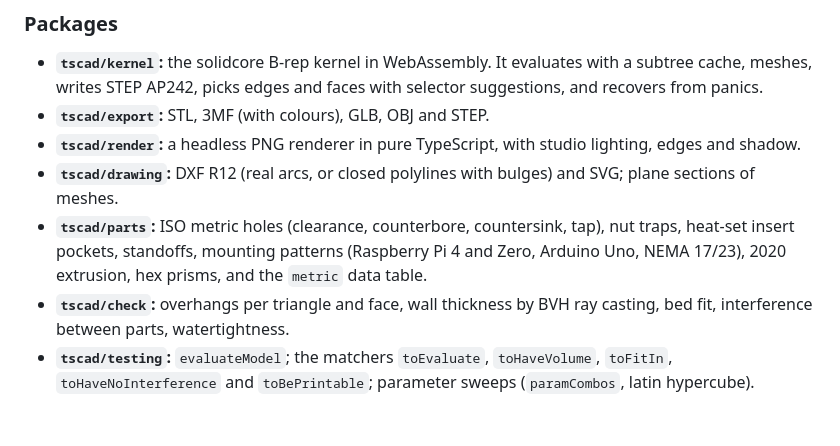
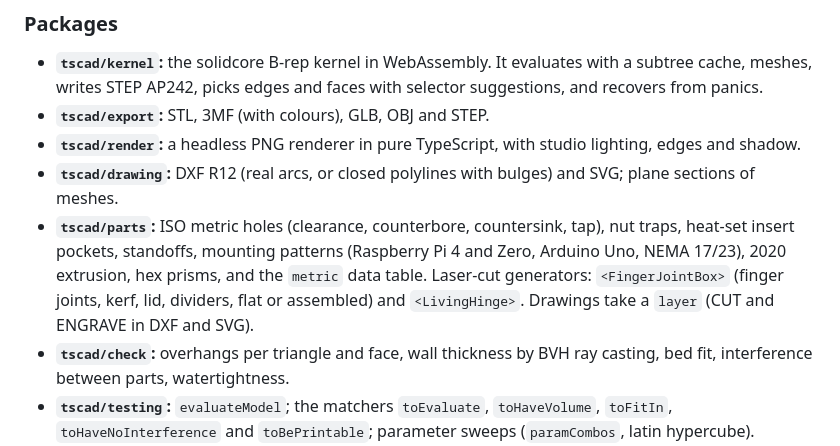
Before and after one commit to bherbruck/tscad, a Markdown page: CHANGELOG.md, the part around the change. Rendered like a GitHub page; blank space fills up the shorter version.

```diff
--- a/CHANGELOG.md
+++ b/CHANGELOG.md
@@ -63,7 +63,9 @@ The first release: CAD as TSX.
   sections of meshes.
 - **`tscad/parts`:** ISO metric holes (clearance, counterbore, countersink, tap), nut traps,
   heat-set insert pockets, standoffs, mounting patterns (Raspberry Pi 4 and Zero, Arduino Uno,
-  NEMA 17/23), 2020 extrusion, hex prisms, and the `metric` data table.
+  NEMA 17/23), 2020 extrusion, hex prisms, and the `metric` data table. Laser-cut generators:
+  `<FingerJointBox>` (finger joints, kerf, lid, dividers, flat or assembled) and
+  `<LivingHinge>`. Drawings take a `layer` (CUT and ENGRAVE in DXF and SVG).
 - **`tscad/check`:** overhangs per triangle and face, wall thickness by BVH ray casting, bed
   fit, interference between parts, watertightness.
 - **`tscad/testing`:** `evaluateModel`; the matchers `toEvaluate`, `toHaveVolume`, `toFitIn`,
```
Also changed, not shown: README.md (+41 -4 lines), docs/images/laser-box.png (added), 14 other files.
